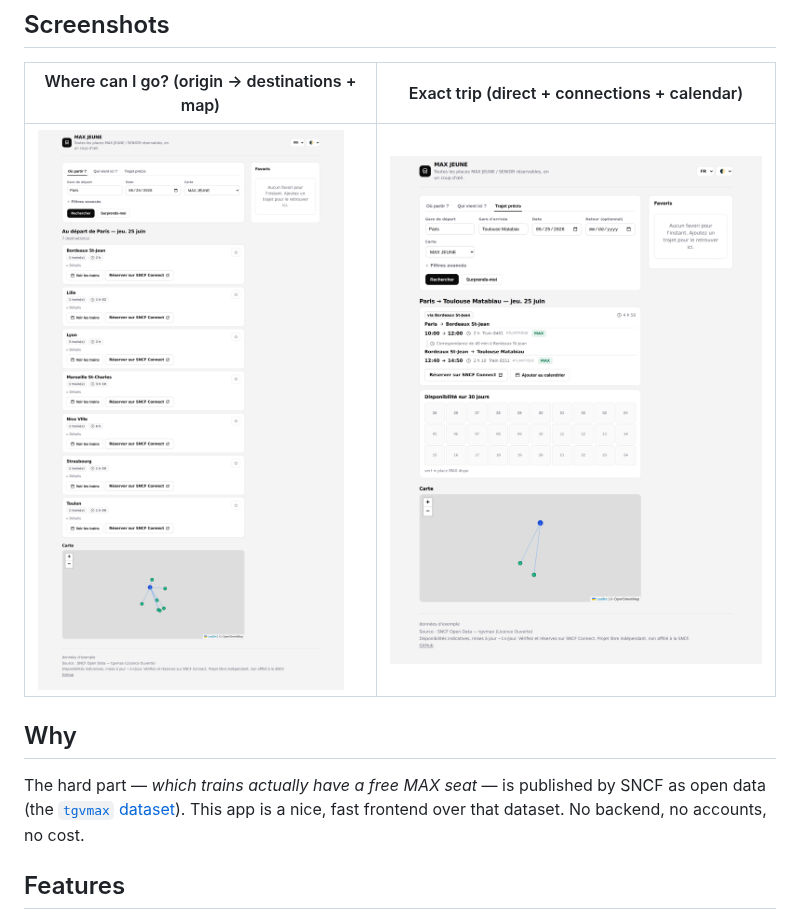
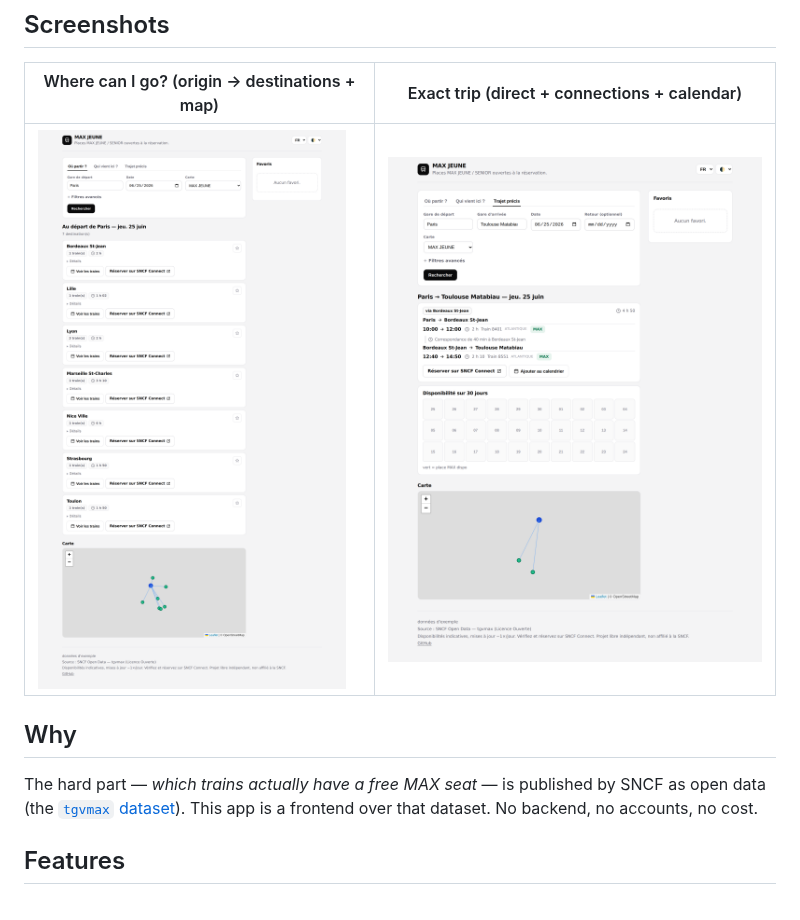
Before and after one commit to davd-gzl/MAX-Finder, a Markdown page: README.md, the part around the change. Rendered like a GitHub page; pictures changed too: docs/screenshots/from.png, docs/screenshots/trip.png.

```diff
--- a/README.md
+++ b/README.md
@@ -17,7 +17,7 @@ SNCF Connect.
 
 The hard part — *which trains actually have a free MAX seat* — is published by SNCF as
 open data (the [`tgvmax` dataset](https://ressources.data.sncf.com/explore/dataset/tgvmax/information/)).
-This app is a nice, fast frontend over that dataset. No backend, no accounts, no cost.
+This app is a frontend over that dataset. No backend, no accounts, no cost.
 
 ## Features
 
```
Also changed, not shown: 3 other files.
